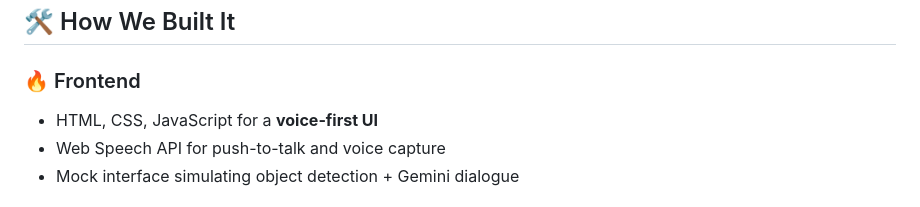
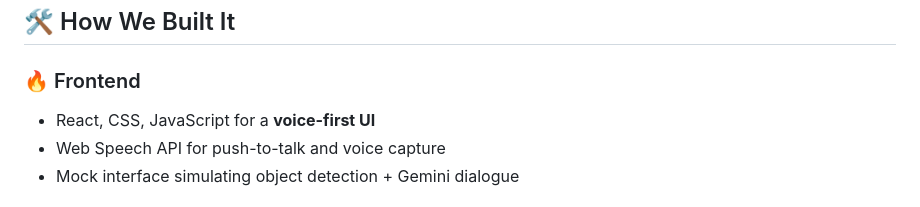
Before and after one commit to mohtashim-syed/spidey-sense, a Markdown page: README.md, the part around the change. Rendered like a GitHub page.

```diff
--- a/README.md
+++ b/README.md
@@ -55,7 +55,7 @@ So we built **Spidey Sense** — a friendly AI companion that *sees, thinks, and
 
 ### 🔥 Frontend
 
-* HTML, CSS, JavaScript for a **voice-first UI**
+* React, CSS, JavaScript for a **voice-first UI**
 * Web Speech API for push-to-talk and voice capture
 * Mock interface simulating object detection + Gemini dialogue
 
```
